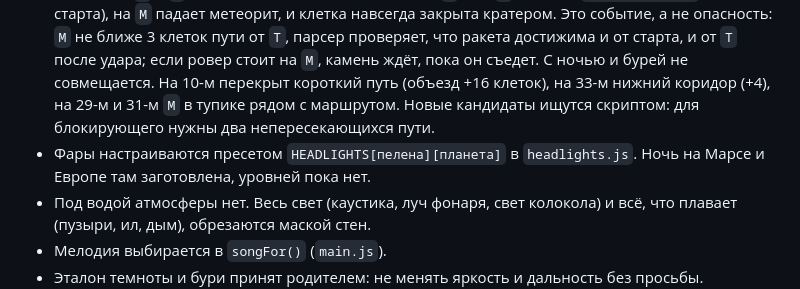
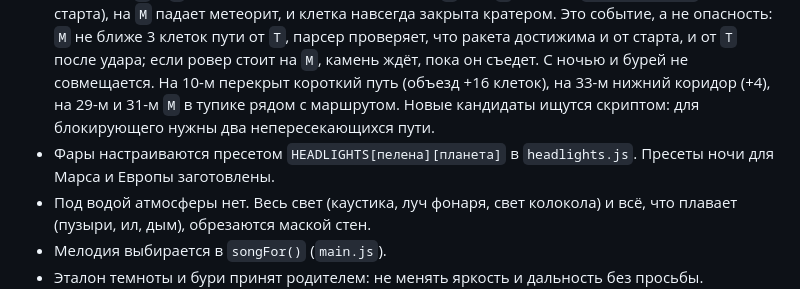
Before and after one commit to IvanAlekseevichPopov/labirintGame, a Markdown page: CLAUDE.md, the part around the change. GitHub-like rendering.

Commit message:
CLAUDE.md: the night presets line no longer reads as a plan
Co-Authored-By: Claude Opus 5.5 <noreply@anthropic.com>

```diff
--- a/CLAUDE.md
+++ b/CLAUDE.md
@@ -59,7 +59,7 @@
 - Ночь (`dark: true`, уровни 2, 9 и 20, Луна): всё чёрное, кроме фар, габаритов, светящихся следов, ориентиров с лампами, маячка ракеты, вспышек метеоров и пламени взлёта. Фары включаются через `LIGHTS_ON_MS` с миганием и щелчком, до этого ровер не едет. Мелодия `moonNight`.
 - Пыльная буря (`storm: { from, to }` — доли ширины карты, парсер округляет до клеток; уровень 23, Марс, ракета внутри): внутри видно только в свете фар, снаружи как обычно. Фары включаются при въезде в бурю, гаснут после выезда, при быстром возврате (`LIGHTS_REARM_MS`) не мигают заново. Ширина не меньше `STORM_MIN_CELLS`. Мелодия `marsStorm` на весь уровень.
 - Метеорит (`M` и `T` в карте): когда ровер въезжает на `T` (без `T` — через `METEOR.startMs` после старта), на `M` падает метеорит, и клетка навсегда закрыта кратером. Это событие, а не опасность: `M` не ближе 3 клеток пути от `T`, парсер проверяет, что ракета достижима и от старта, и от `T` после удара; если ровер стоит на `M`, камень ждёт, пока он съедет. С ночью и бурей не совмещается. На 10-м перекрыт короткий путь (объезд +16 клеток), на 33-м нижний коридор (+4), на 29-м и 31-м `M` в тупике рядом с маршрутом. Новые кандидаты ищутся скриптом: для блокирующего нужны два непересекающихся пути.
-- Фары настраиваются пресетом `HEADLIGHTS[пелена][планета]` в `headlights.js`. Ночь на Марсе и Европе там заготовлена, уровней пока нет.
+- Фары настраиваются пресетом `HEADLIGHTS[пелена][планета]` в `headlights.js`. Пресеты ночи для Марса и Европы заготовлены.
 - Под водой атмосферы нет. Весь свет (каустика, луч фонаря, свет колокола) и всё, что плавает (пузыри, ил, дым), обрезаются маской стен.
 - Мелодия выбирается в `songFor()` (`main.js`).
 - Эталон темноты и бури принят родителем: не менять яркость и дальность без просьбы. `STORM_WEATHER` 1,7 оставлено осознанно.
```
